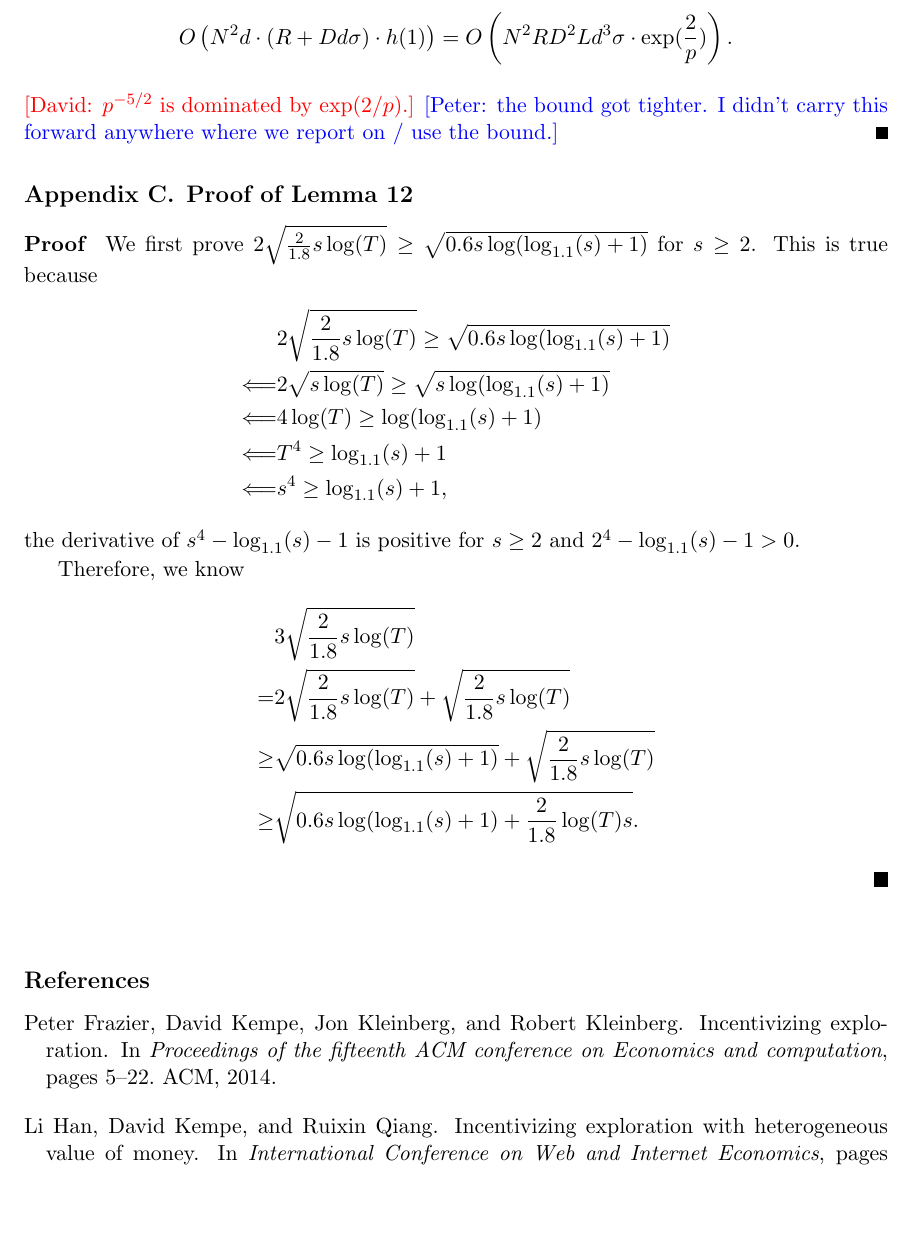
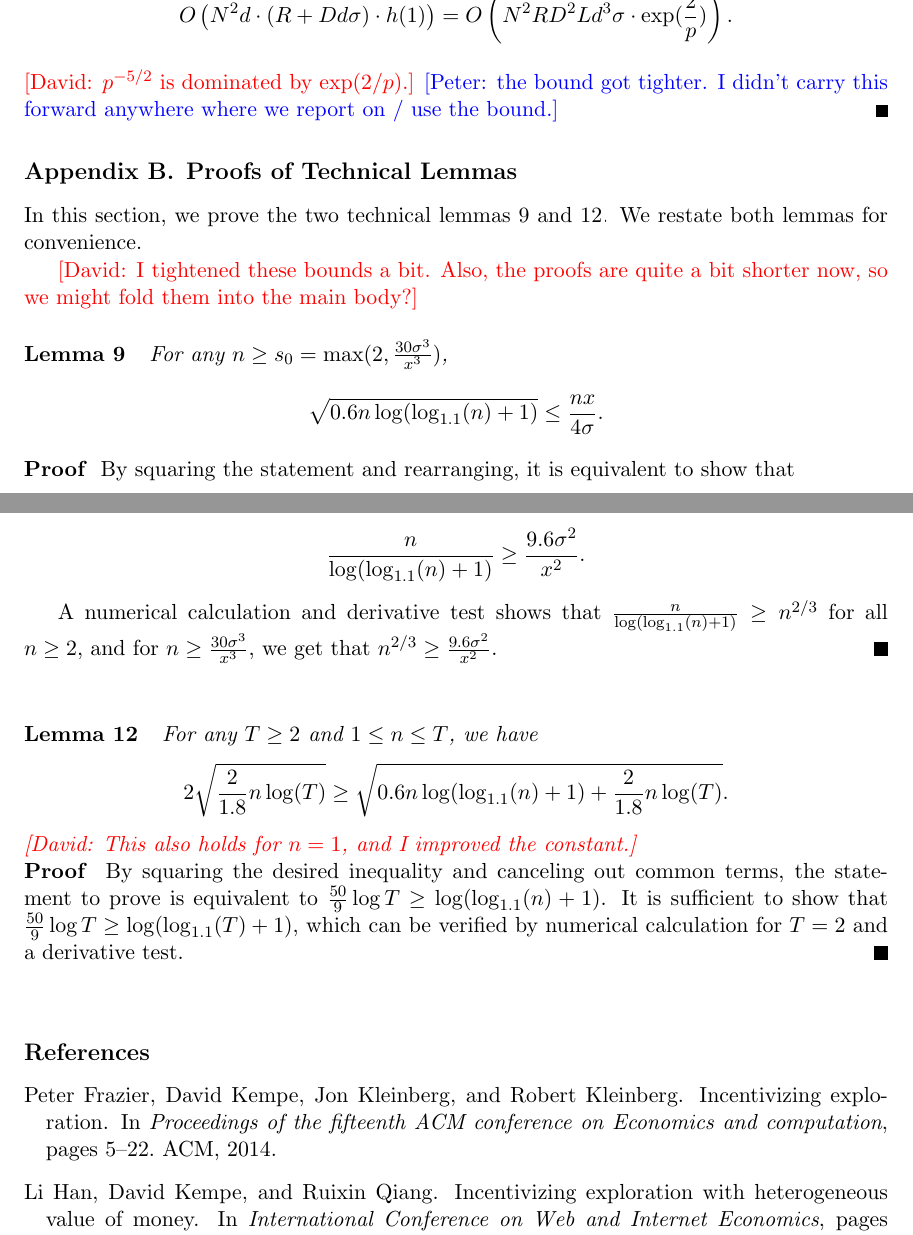
Before and after one commit to bangrui/Incentivizing_Exploration, a LaTeX paper (colt.tex, which reads n1-inequality-proof.tex, technical-proofs.tex): part of page 23 of 24 before the commit and two parts of pages 22 and 23 of 23 after it, the two joined at a grey line, cut at the place of the change, the shorter picture padded with empty space. Compiled offline with pdfLaTeX.

Commit message:
cleaned up and tightened technical lemmas

```diff
--- a/colt.tex
+++ b/colt.tex
@@ -162,6 +160,6 @@ Incentivizing Exploration
 \input{payment-proof}
 
-\input{n1-inequality-proof}
+\input{technical-proofs}
 
 \bibliography{reference}
 \end{document}
--- a/n1-inequality-proof.tex
+++ /dev/null
@@ -1,23 +0,0 @@
-\section{Proof of Lemma~\ref{lem:n1-inequality}}
-\label{sec:n1-inquality-proof}
-
-\begin{proof}
-We first prove $2\sqrt{\frac{2}{1.8}s\log(T)}\geq \sqrt{0.6s\log(\log_{1.1}(s)+1)}$ for $s\geq 2$. This is true because
-\begin{align}
-&2\sqrt{\frac{2}{1.8}s\log(T)}\geq \sqrt{0.6s\log(\log_{1.1}(s)+1)} \nonumber \\
-\Longleftarrow & 2\sqrt{s\log(T)}\geq \sqrt{s\log(\log_{1.1}(s)+1)} \nonumber \\
-\Longleftarrow & 4\log(T)\geq \log(\log_{1.1}(s)+1) \nonumber \\
-\Longleftarrow & T^4 \geq \log_{1.1}(s)+1 \nonumber \\
-\Longleftarrow & s^4 \geq \log_{1.1}(s)+1, \nonumber
-\end{align}
-the derivative of $s^4-\log_{1.1}(s)-1$ is positive for $s\geq 2$ and $2^4-\log_{1.1}(s)-1>0$.
-
-Therefore, we know
-\begin{align}
-&3\sqrt{\frac{2}{1.8}s\log(T)} \nonumber \\
-= & 2\sqrt{\frac{2}{1.8}s\log(T)} + \sqrt{\frac{2}{1.8}s\log(T)} \nonumber \\
-\geq & \sqrt{0.6s\log(\log_{1.1}(s)+1)}+\sqrt{\frac{2}{1.8}s\log(T)} \nonumber \\
-\geq & \sqrt{0.6s\log(\log_{1.1}(s)+1)+\frac{2}{1.8}\log(T)s}. \nonumber
-\end{align}
-
-\end{proof}
--- /dev/null
+++ b/technical-proofs.tex
@@ -0,0 +1,51 @@
+\section{Proofs of Technical Lemmas}
+\label{sec:n0-inequality-proof}
+\label{sec:n1-inquality-proof}
+
+In this section, we prove the two technical lemmas
+\ref{lem:n0-inequality} and \ref{lem:n1-inequality}.
+We restate both lemmas for convenience.
+
+\dkcomment{I tightened these bounds a bit. Also, the proofs are quite
+  a bit shorter now, so we might fold them into the main body?}
+
+\begin{rtheorem}{Lemma}{\ref{lem:n0-inequality}}
+For any $n \geq \LatePhase = \max (2, \frac{30 \sigma^3}{x^3})$,
+\begin{align*}
+\sqrt{0.6 n \log (\log_{1.1}(n) + 1)} & \leq \frac{n x}{4 \sigma}.
+\end{align*}
+\end{rtheorem}
+
+\begin{proof}
+By squaring the statement and rearranging, it is equivalent to show that
+
+\begin{align*}
+\frac{n}{\log(\log_{1.1}(n)+1)}
+  & \geq \frac{9.6\sigma^2}{x^2}.
+\end{align*}
+
+A numerical calculation and derivative test shows that
+$\frac{n}{\log(\log_{1.1}(n)+1)} \geq n^{2/3}$ for all $n \geq 2$,
+and for $n \geq \frac{30 \sigma^3}{x^3}$, we get that
+$n^{2/3} \geq \frac{9.6 \sigma^2}{x^2}$.
+\end{proof}
+
+
+\begin{rtheorem}{Lemma}{\ref{lem:n1-inequality}}
+For any $T \geq 2$ and $1 \leq n \leq T$, we have
+\begin{align*}
+2\sqrt{\frac{2}{1.8} n \log(T)}
+& \geq \sqrt{0.6 n \log(\log_{1.1}(n)+1) + \frac{2}{1.8} n \log(T)}.
+\end{align*}
+\dkcomment{This also holds for $n=1$, and I improved the constant.}
+\end{rtheorem}
+
+\begin{proof}
+By squaring the desired inequality and canceling out common terms, the
+statement to prove is equivalent to
+$\frac{50}{9} \log T \geq \log(\log_{1.1}(n) + 1)$.
+It is sufficient to show that
+$\frac{50}{9} \log T \geq \log(\log_{1.1}(T) + 1)$,
+which can be verified by numerical calculation for $T=2$ and a
+derivative test.
+\end{proof}
```
Also changed, not shown: n0-inequality-proof.tex (deleted, +0 -31 lines), colt.tex (2 more changed lines).
